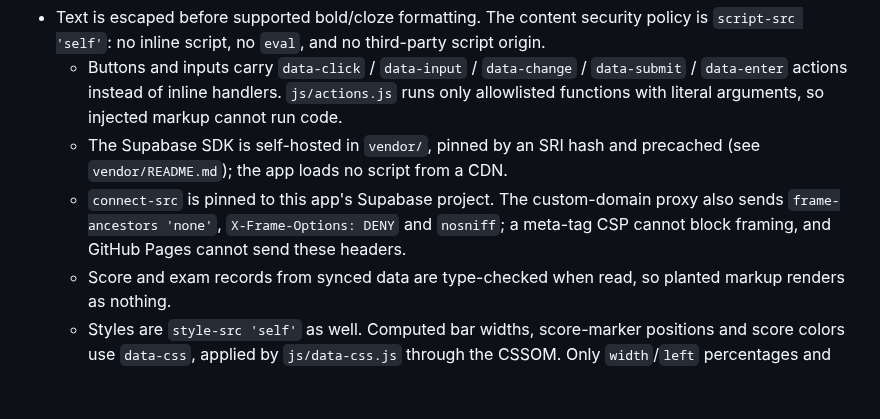
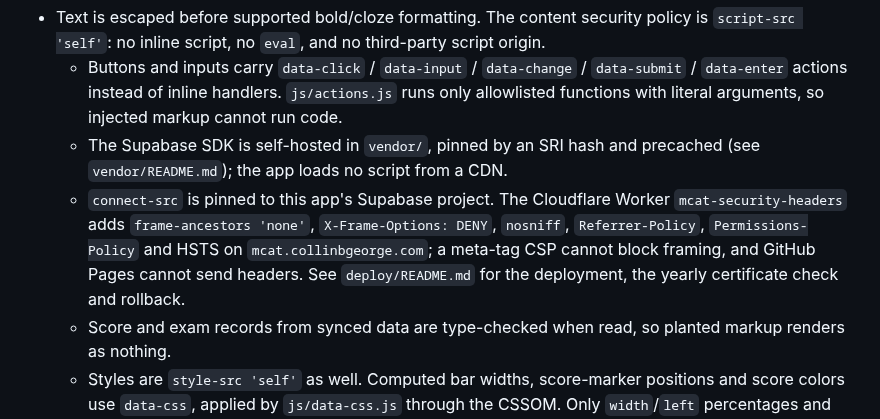
Before and after one commit to collingeorge/MCAT, a Markdown page: README.md, the part around the change. Drawn GitHub-style; blank space fills up the shorter version.

```diff
--- a/README.md
+++ b/README.md
@@ -202,7 +202,7 @@ The October 28, 2026 review fixed HTML rendering, saved-data warnings, final-rev
 - Text is escaped before supported bold/cloze formatting. The content security policy is `script-src 'self'`: no inline script, no `eval`, and no third-party script origin.
   - Buttons and inputs carry `data-click` / `data-input` / `data-change` / `data-submit` / `data-enter` actions instead of inline handlers. `js/actions.js` runs only allowlisted functions with literal arguments, so injected markup cannot run code.
   - The Supabase SDK is self-hosted in `vendor/`, pinned by an SRI hash and precached (see `vendor/README.md`); the app loads no script from a CDN.
-  - `connect-src` is pinned to this app's Supabase project. The custom-domain proxy also sends `frame-ancestors 'none'`, `X-Frame-Options: DENY` and `nosniff`; a meta-tag CSP cannot block framing, and GitHub Pages cannot send these headers.
+  - `connect-src` is pinned to this app's Supabase project. The Cloudflare Worker `mcat-security-headers` adds `frame-ancestors 'none'`, `X-Frame-Options: DENY`, `nosniff`, `Referrer-Policy`, `Permissions-Policy` and HSTS on `mcat.collinbgeorge.com`; a meta-tag CSP cannot block framing, and GitHub Pages cannot send headers. See `deploy/README.md` for the deployment, the yearly certificate check and rollback.
   - Score and exam records from synced data are type-checked when read, so planted markup renders as nothing.
   - Styles are `style-src 'self'` as well. Computed bar widths, score-marker positions and score colors use `data-css`, applied by `js/data-css.js` through the CSSOM. Only `width`/`left` percentages and `background`/`color` theme variables are accepted, so injected markup cannot cover or restyle the page.
 - Shared computers: **Sign out and remove from this device** deletes the account's cached copy, but only after everything has synced.
```
Also changed, not shown: deploy/README.md (+47 -12 lines).
